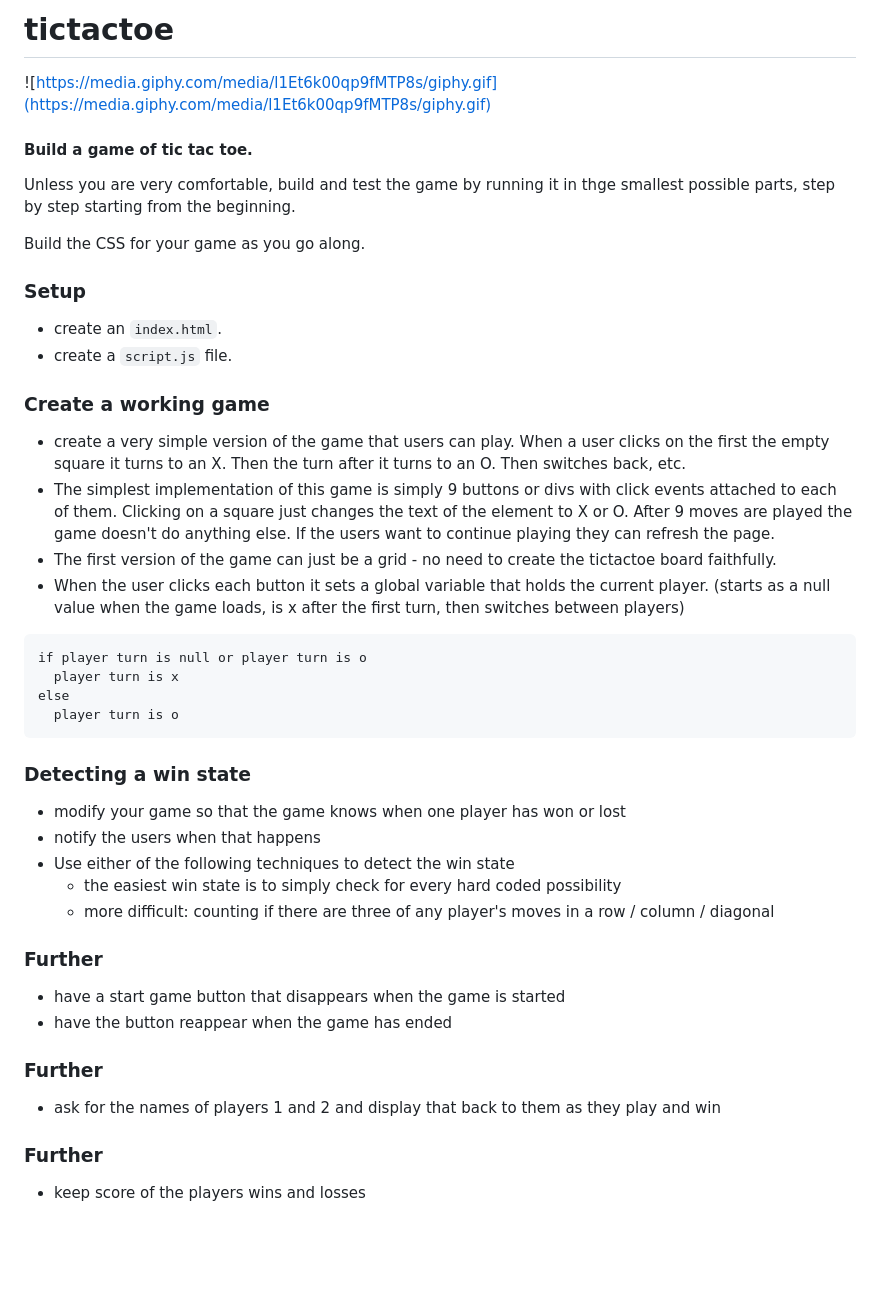
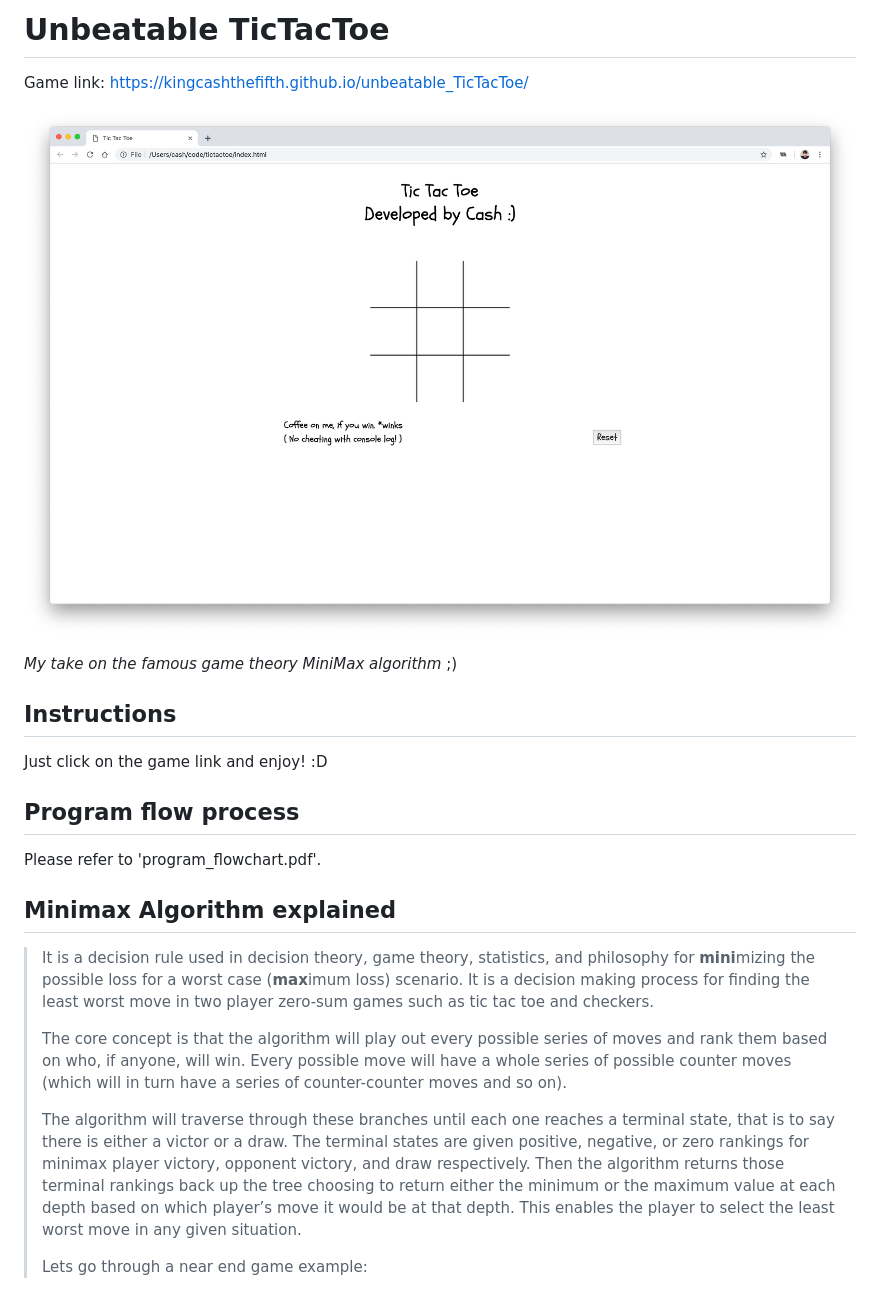
Before and after one commit to kingcashthefifth/unbeatable_TicTacToe, a Markdown page: README.md, the part around the change printed below. Drawn GitHub-style; pictures changed too: Screenshot.png (added); blank space fills up the shorter version.

Commit message:
added necessary documents and updated README.md

````diff
--- a/README.md
+++ b/README.md
@@ -1,42 +1,26 @@
-# tictactoe
-![https://media.giphy.com/media/l1Et6k00qp9fMTP8s/giphy.gif](https://media.giphy.com/media/l1Et6k00qp9fMTP8s/giphy.gif)
+# Unbeatable TicTacToe
 
-#### Build a game of tic tac toe.
+Game link: https://kingcashthefifth.github.io/unbeatable_TicTacToe/
 
-Unless you are very comfortable, build and test the game by running it in thge smallest possible parts, step by step starting from the beginning.
+![screenshot](/Screenshot.png)
 
-Build the CSS for your game as you go along.
+_My take on the famous game theory MiniMax algorithm_ ;)
 
-### Setup
-- create an `index.html`.
-- create a `script.js` file.
+## Instructions
 
-### Create a working game
-- create a very simple version of the game that users can play. When a user clicks on the first the empty square it turns to an X. Then the turn after it turns to an O. Then switches back, etc.
-- The simplest implementation of this game is simply 9 buttons or divs with click events attached to each of them. Clicking on a square just changes the text of the element to X or O. After 9 moves are played the game doesn't do anything else. If the users want to continue playing they can refresh the page.
-- The first version of the game can just be a grid - no need to create the tictactoe board faithfully.
-- When the user clicks each button it sets a global variable that holds the current player. (starts as a null value when the game loads, is x after the first turn, then switches between players)
-```
-if player turn is null or player turn is o
-  player turn is x
-else
-  player turn is o
-```
+Just click on the game link and enjoy! :D
 
-### Detecting a win state
-- modify your game so that the game knows when one player has won or lost
-- notify the users when that happens
-- Use either of the following techniques to detect the win state
-  - the easiest win state is to simply check for every hard coded possibility
-  - more difficult: counting if there are three of any player's moves in a row / column / diagonal
+## Program flow process
 
-### Further
-- have a start game button that disappears when the game is started
-- have the button reappear when the game has ended
+Please refer to 'program_flowchart.pdf'.
 
-### Further
-- ask for the names of players 1 and 2 and display that back to them as they play and win
+## Minimax Algorithm explained
 
-### Further
-- keep score of the players wins and losses
+> It is a decision rule used in decision theory, game theory, statistics, and philosophy for **mini**mizing the possible loss for a worst case (**max**imum loss) scenario. It is a decision making process for finding the least worst move in two player zero-sum games such as tic tac toe and checkers.
+>
+> The core concept is that the algorithm will play out every possible series of moves and rank them based on who, if anyone, will win. Every possible move will have a whole series of possible counter moves (which will in turn have a series of counter-counter moves and so on).
+>
+> The algorithm will traverse through these branches until each one reaches a terminal state, that is to say there is either a victor or a draw. The terminal states are given positive, negative, or zero rankings for minimax player victory, opponent victory, and draw respectively. Then the algorithm returns those terminal rankings back up the tree choosing to return either the minimum or the maximum value at each depth based on which player’s move it would be at that depth. This enables the player to select the least worst move in any given situation.
+>
+> Lets go through a near end game example:
 
````
Also changed, not shown: other parts of README.md (+33 -15 lines), 1 other file.
